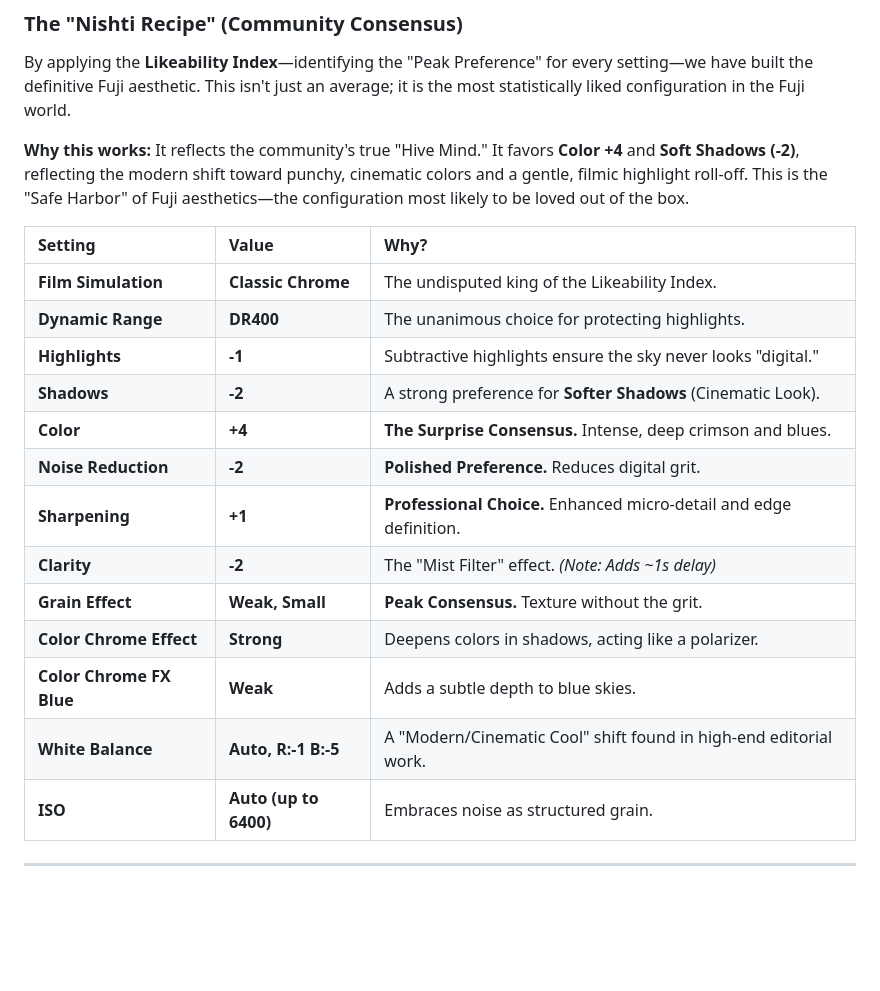
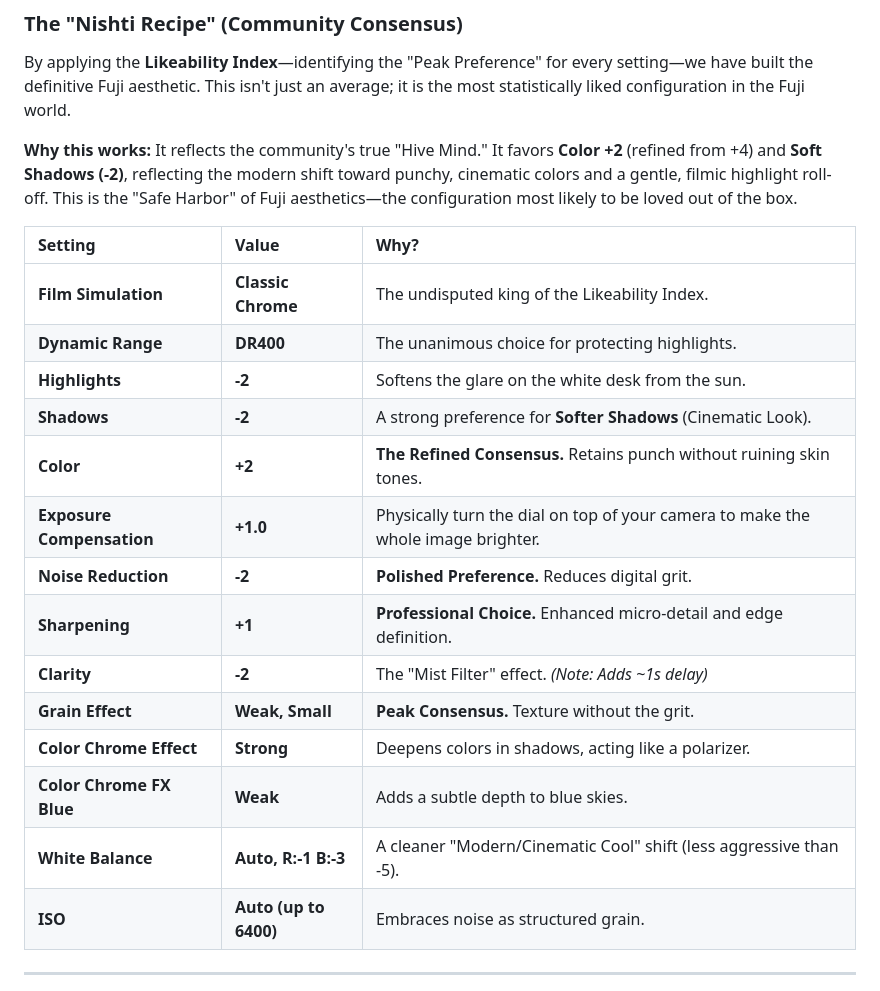
Before and after one commit to Niteeshkanungo/fujisims, a Markdown page: README.md, the part around the change. Rendered like a GitHub page; blank space fills up the shorter version.

Commit message:
Update Nishti Recipe with refined settings and clean up scripts with wisdom comments

```diff
--- a/README.md
+++ b/README.md
@@ -19,22 +19,23 @@ I analyzed **240+ film simulation recipes** to uncover the **Likeability Index**
 ### The "Nishti Recipe" (Community Consensus)
 By applying the **Likeability Index**—identifying the "Peak Preference" for every setting—we have built the definitive Fuji aesthetic. This isn't just an average; it is the most statistically liked configuration in the Fuji world.
 
-**Why this works:** It reflects the community's true "Hive Mind." It favors **Color +4** and **Soft Shadows (-2)**, reflecting the modern shift toward punchy, cinematic colors and a gentle, filmic highlight roll-off. This is the "Safe Harbor" of Fuji aesthetics—the configuration most likely to be loved out of the box.
+**Why this works:** It reflects the community's true "Hive Mind." It favors **Color +2** (refined from +4) and **Soft Shadows (-2)**, reflecting the modern shift toward punchy, cinematic colors and a gentle, filmic highlight roll-off. This is the "Safe Harbor" of Fuji aesthetics—the configuration most likely to be loved out of the box.
 
 | Setting | Value | Why? |
 | :--- | :--- | :--- |
 | **Film Simulation** | **Classic Chrome** | The undisputed king of the Likeability Index. |
 | **Dynamic Range** | **DR400** | The unanimous choice for protecting highlights. |
-| **Highlights** | **-1** | Subtractive highlights ensure the sky never looks "digital." |
+| **Highlights** | **-2** | Softens the glare on the white desk from the sun. |
 | **Shadows** | **-2** | A strong preference for **Softer Shadows** (Cinematic Look). |
-| **Color** | **+4** | **The Surprise Consensus.** Intense, deep crimson and blues. |
+| **Color** | **+2** | **The Refined Consensus.** Retains punch without ruining skin tones. |
+| **Exposure Compensation** | **+1.0** | Physically turn the dial on top of your camera to make the whole image brighter. |
 | **Noise Reduction** | **-2** | **Polished Preference.** Reduces digital grit. |
 | **Sharpening** | **+1** | **Professional Choice.** Enhanced micro-detail and edge definition. |
 | **Clarity** | **-2** | The "Mist Filter" effect. *(Note: Adds ~1s delay)* |
 | **Grain Effect** | **Weak, Small** | **Peak Consensus.** Texture without the grit. |
 | **Color Chrome Effect** | **Strong** | Deepens colors in shadows, acting like a polarizer. |
 | **Color Chrome FX Blue** | **Weak** | Adds a subtle depth to blue skies. |
-| **White Balance** | **Auto, R:-1 B:-5** | A "Modern/Cinematic Cool" shift found in high-end editorial work. |
+| **White Balance** | **Auto, R:-1 B:-3** | A cleaner "Modern/Cinematic Cool" shift (less aggressive than -5). |
 | **ISO** | **Auto (up to 6400)** | Embraces noise as structured grain. |
 
 ---
```
Also changed, not shown: images/chrome_color_corr.png, images/contrast_map.png, images/nostalgia_pop.png, images/sharpness_nr_corr.png, images/structure_index.png, 4 other files.
